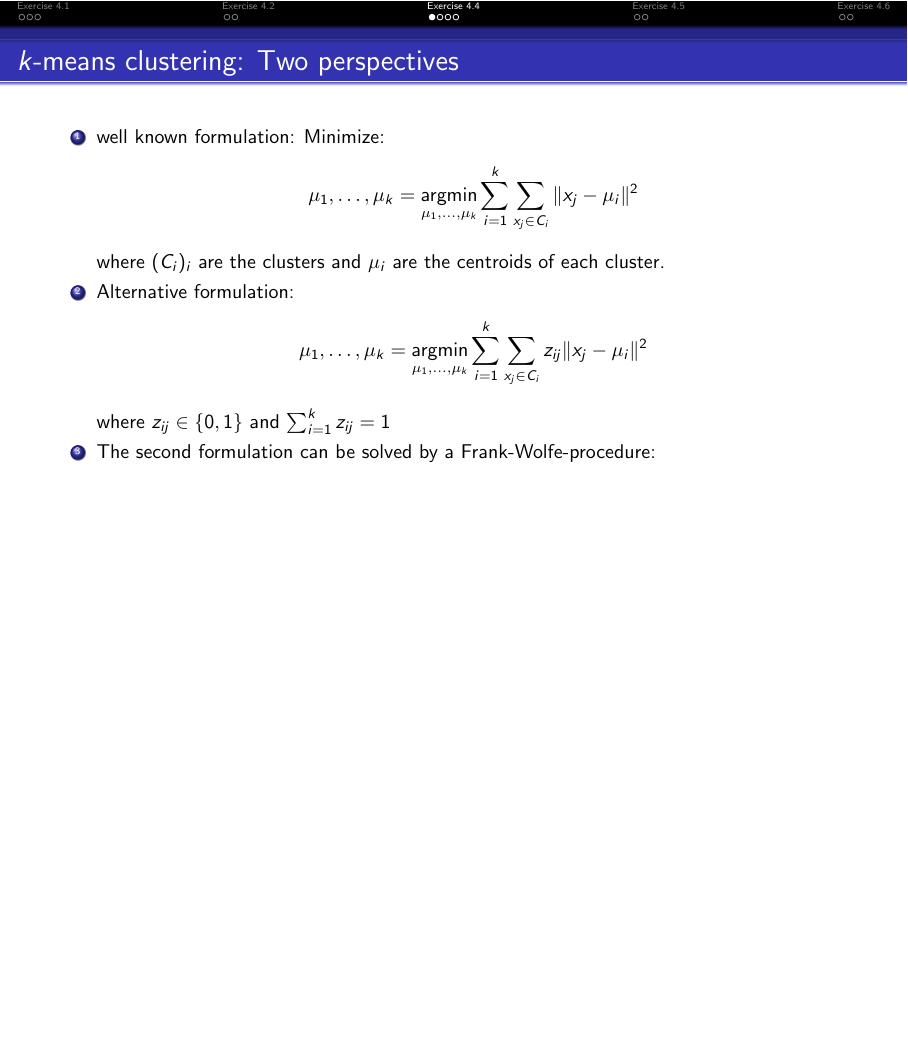
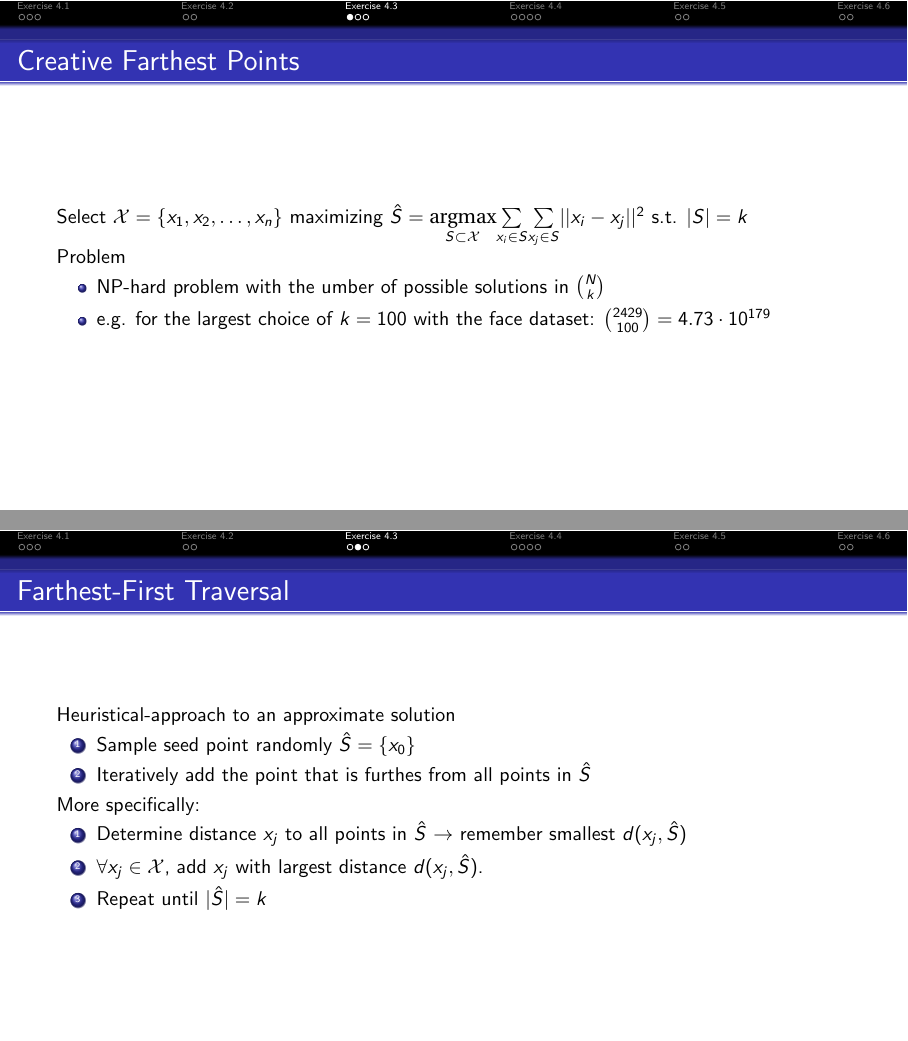
Before and after one commit to s6adkoer/principles-of-ml, LaTeX slides (exercise04/slides/ex.tex): page 7 of 14 before the commit and pages 7 and 8 of 17 after it, the two joined at a grey line, the shorter picture padded with empty space. Compiled offline with pdfLaTeX.

Commit message:
Add draft of 4.3

```diff
--- a/exercise04/slides/ex.tex
+++ b/exercise04/slides/ex.tex
@@ -100,3 +100,34 @@
     \end{proof}
 
 \end{frame}
+
+
+\section{Exercise 4.3}
+
+\begin{frame}
+    \frametitle{Creative Farthest Points}
+
+    Select $\mathcal{X} = \{x_1, x_2, \dots, x_n \}$ maximizing $\hat{S} = \underset{S \subset \mathcal{X}}{\mathrm{argmax}}  \underset{x_i \in S}\sum \underset{x_j \in S}\sum || x_i - x_j||^2$ s.t. $|S| = k$
+
+    Problem
+    \begin{itemize}
+        \item NP-hard problem with the umber of possible solutions in ${N\choose k}$
+        \item e.g. for the largest choice of $k=100$ with the face dataset: ${2429\choose 100} = 4.73 \cdot 10^{179}$
+    \end{itemize}
+\end{frame}
+
+\begin{frame}
+    \frametitle{Farthest-First Traversal}
+    Heuristical-approach to an approximate solution
+    \begin{enumerate}
+        \item Sample seed point randomly $\hat{S} = \{ x_0 \}$
+        \item Iteratively add the point that is furthes from all points in $\hat{S}$
+    \end{enumerate}
+
+    More specifically:
+    \begin{enumerate}
+        \item Determine distance $x_j$ to all points in $\hat{S}$ $\rightarrow$ remember smallest $d(x_j, \hat{S})$
+        \item $\forall x_j  \in \mathcal{X}$, add $x_j$ with largest distance $d(x_j, \hat{S})$.
+        \item Repeat until $|\hat{S}| = k$
+    \end{enumerate}
+\end{frame}
```
Also changed, not shown: exercise04/slides/ex.pdf, exercise04/slides/ex.tex (5 more changed lines).
